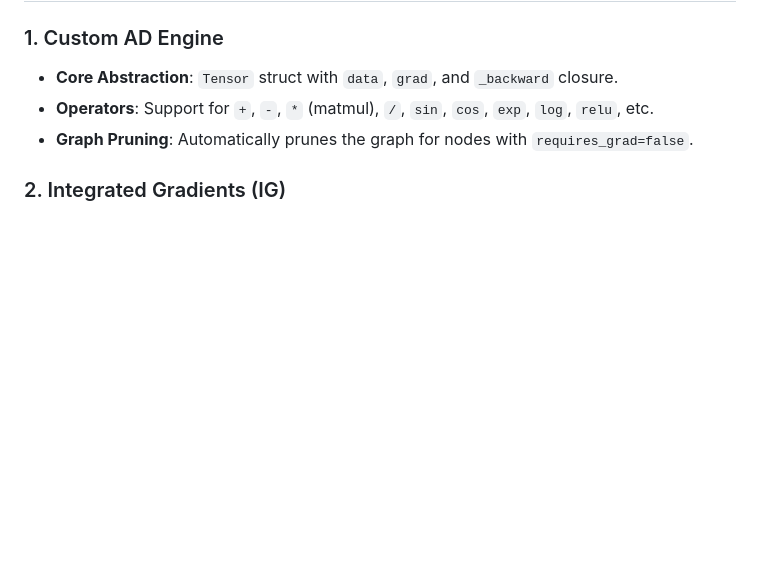
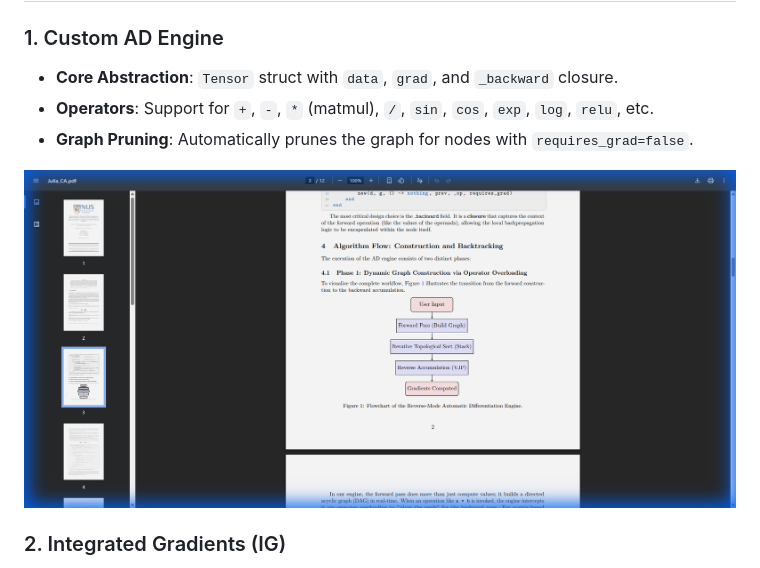
Before and after one commit to nanjinyao/5311_CA1, a Markdown page: README.md, the part around one of its changes. Drawn GitHub-style; pictures changed too: flowchart.png (added); blank space fills up the shorter version.

Commit message:
Add flowchart and experiment result images to README

```diff
--- a/README.md
+++ b/README.md
@@ -33,6 +33,8 @@ The project demonstrates the engine's capabilities through two main case studies
 - **Operators**: Support for `+`, `-`, `*` (matmul), `/`, `sin`, `cos`, `exp`, `log`, `relu`, etc.
 - **Graph Pruning**: Automatically prunes the graph for nodes with `requires_grad=false`.
 
+![AD Flowchart](flowchart.png)
+
 ### 2. Integrated Gradients (IG)
 - Implements the path integral formulation:
   $$ IG_i(x) \approx (x_i - x_{0,i}) \times \frac{1}{m} \sum_{k=1}^{m} \nabla_x F\left(x_0 + \frac{k}{m}(x - x_0)\right) $$
```
Also changed, not shown: other parts of README.md (+20 -0 lines).
